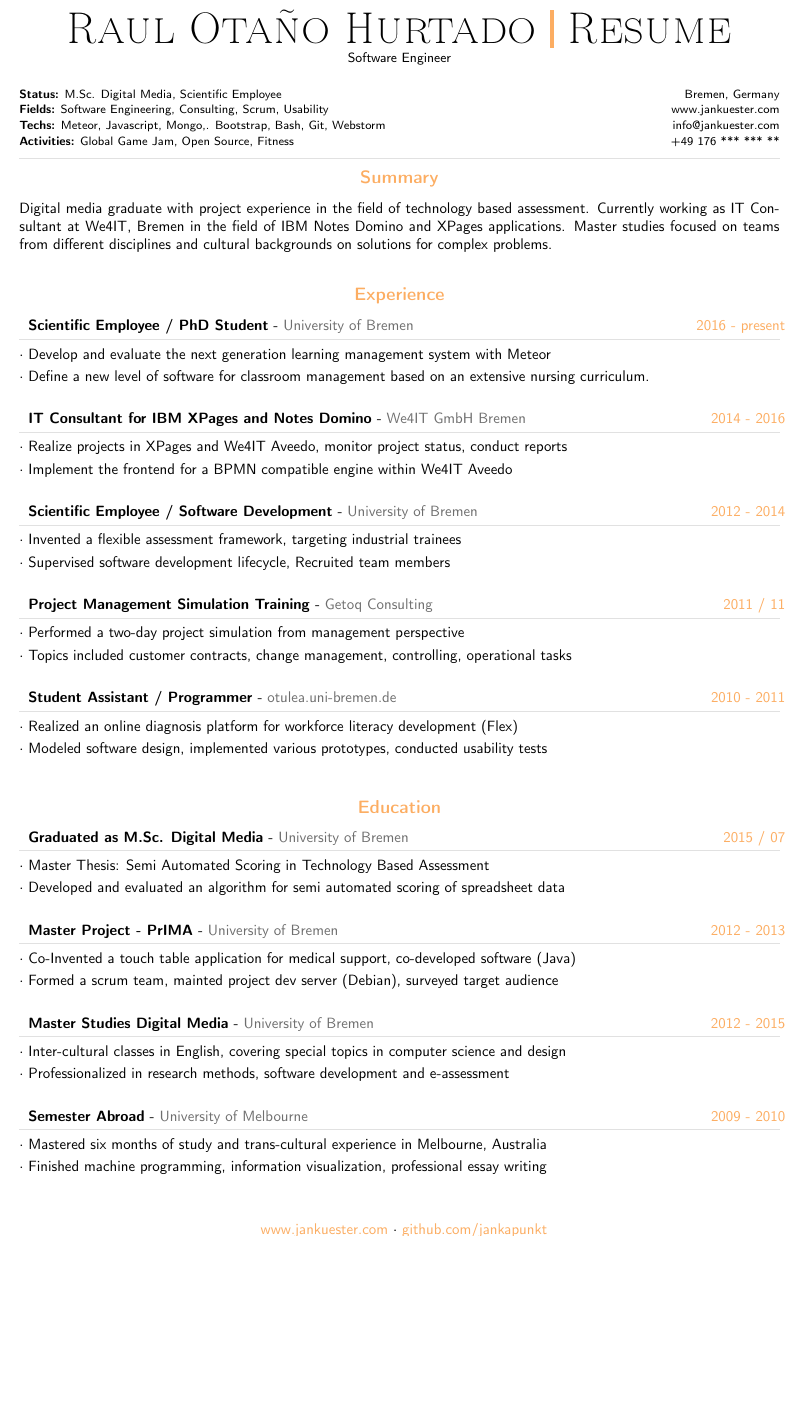
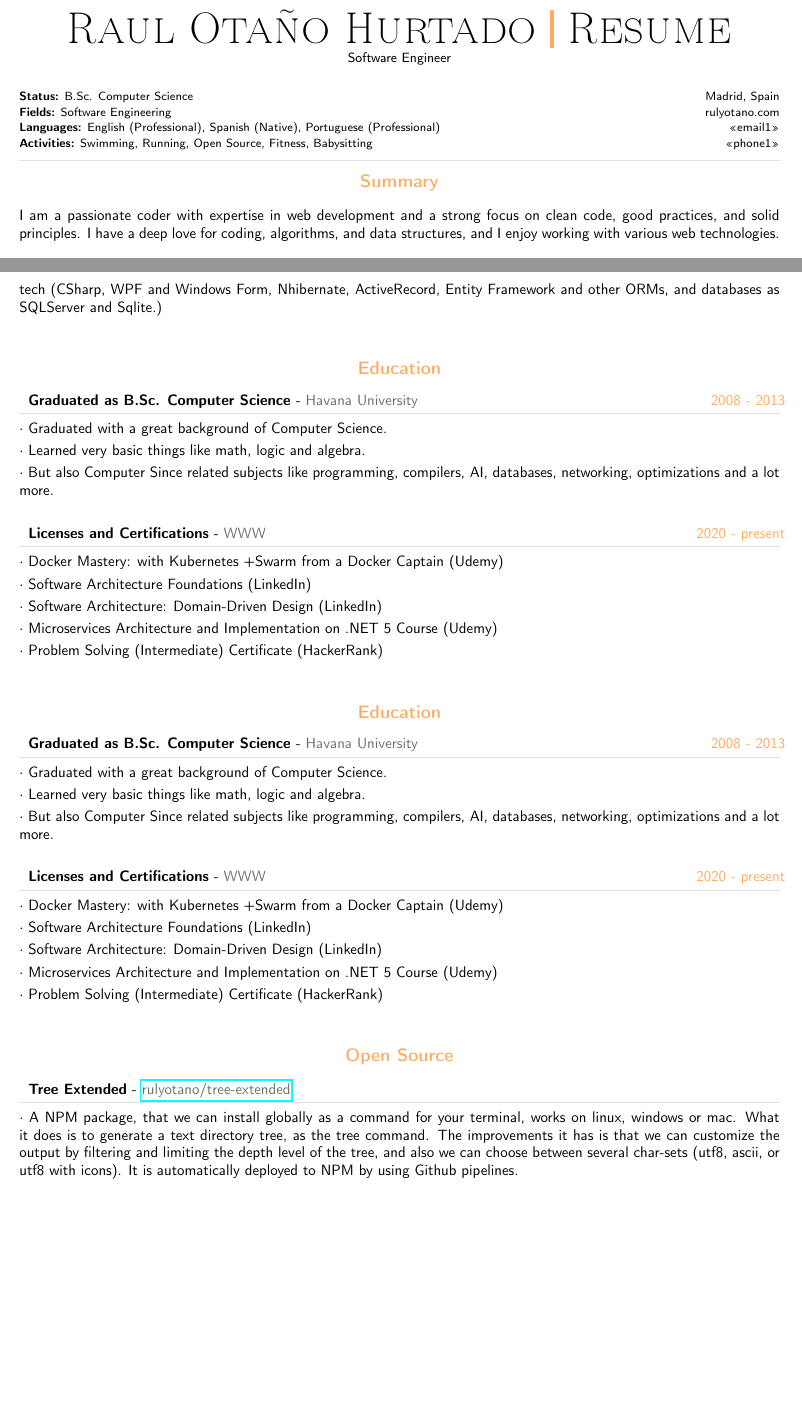
Before and after one commit to rulyotano/cv, a LaTeX document (templates/Raul-Otano.en.tex): part of the page before the commit and two parts of pages 1 and 2 of 2 after it, the two joined at a grey line, cut so that both start at the same text, the shorter picture padded with empty space. Compiled offline with pdfLaTeX.

Commit message:
Improving CV

```diff
--- a/classic/main.tex
+++ b/templates/Raul-Otano.en.tex
@@ -138,6 +138,7 @@
 %----------------------------------------------------------------------------------------
 
 \usepackage{color}
+\usepackage{hyperref}
 
 %accent color
 \definecolor{sectcol}{RGB}{252,173,98}
@@ -323,10 +322,10 @@
 %---------------------------------------------------------------------------------------
 %	META SECTION
 %----------------------------------------------------------------------------------------
-\metasection{Bremen, Germany}{\textbf{Status:} M.Sc. Digital Media, Scientific Employee}
-\metasection{www.jankuester.com}{\textbf{Fields:} Software Engineering, Consulting, Scrum, Usability}
-\metasection{info@jankuester.com}{\textbf{Techs:} Meteor, Javascript, Mongo,. Bootstrap, Bash, Git, Webstorm}
-\metasection{+49 176 *** *** **}{\textbf{Activities:} Global Game Jam, Open Source, Fitness}
+\metasection{Madrid, Spain}{\textbf{Status:} B.Sc. Computer Science}
+\metasection{rulyotano.com}{\textbf{Fields:} Software Engineering}
+\metasection{<<email1>>}{\textbf{Languages:} English (Professional), Spanish (Native), Portuguese (Professional)}
+\metasection{<<phone1>>}{\textbf{Activities:} Swimming, Running, Open Source, Fitness, Babysitting}
 \vspace{-2pt}
 \textcolor{softcol}{\hrule}
 \vspace{6pt}
@@ -338,7 +337,11 @@
 %----------------------------------------------------------------------------------------
 \vspace{-6pt}
 \cvsection{Summary}
-Digital media graduate with project experience in the field of technology based assessment. Currently working as IT Consultant at We4IT, Bremen in the field of IBM Notes Domino and XPages applications. Master studies focused on teams from different disciplines and cultural backgrounds on solutions for complex problems.\\
+I am a passionate coder with expertise in web development and a strong focus on clean code, good practices, and solid principles. I have a deep love for coding, algorithms, and data structures, and I enjoy working with various web technologies.\\
+
+I have a solid understanding of system design and architecture, enabling me to create scalable and efficient solutions. I am also enthusiastic about contributing to open-source libraries and helpers.\\
+
+Let's collaborate and build amazing software together!\\
 
 
 %============================================================================%
@@ -352,37 +355,19 @@ Digital media graduate with project experience in the field of technology based
 %----------------------------------------------------------------------------------------
 \cvsection{Experience}
 
-\cvevent{2016 - present}{Scientific Employee / PhD Student}{University of Bremen}{
-	{Develop and evaluate the next generation learning management system with Meteor},
-	{Define a new level of software for classroom management based on an extensive nursing curriculum.}
+\cvevent{March 2021 - present}{Backed Software Engineer (.NET)}{Docplanner (docplanner.com)}{
+	{Worked as part of my team Umbrella. DP has two main parts: one is the marketplace where patients search doctors, and the other one is where the doctors manage their patients, patients’ episodes, and appointments. I've worked mainly in the doctor side, specifically with the management of patients, episodes and other things. I've faced many challenges like optimizing the existing code to improve the throughput and get the latency down, created new micro-services from scratch, and also learned a bunch of new things that I didn't know before.}
 }
 
-%
-\cvevent{2014 - 2016}{IT Consultant for IBM XPages and Notes Domino}{We4IT GmbH Bremen}{
-	{Realize projects in XPages and We4IT Aveedo, monitor project status, conduct reports},
-	{Implement the frontend for a BPMN compatible engine within We4IT Aveedo}
+\cvevent{July 2020 - March 2021}{Senior Software Engineer for Openbank}{Mimacom Iberica (mimacom.com)}{
+	{Worked as a Senior Software Developer for one of the company’s clients: Openbank. Worked as a frontend ReactJs engineer. The main challenge was to create a new on-boarding app, it should be done by following all the best practices standards and also using the Openbank tech. A part of the app needed to work embed into the mobile app, so that was also a challenge. Also, conducted many job interviews to new candidates that wanted to join the company.}
 }
 
-%\textcolor{softcol}{\hrule}
-
-%
-\cvevent{2012 - 2014}{Scientific Employee / Software Development}{University of Bremen}{
-	{Invented a flexible assessment framework, targeting industrial trainees},
-	{Supervised software development lifecycle, Recruited team members}
+\cvevent{March 2018 - June 2020}{Fullstack Software Engineer}{Consolfreight (consolfreight.com)}{
+	{Worked as full-stack engineer to be able to finish and release the ConsolFreight web application. The main goal of this systems was to sell cargo routes to people and companies that wanted to send cargo. The harder part was translating the requirements (that are a mess in the industry) into a domain definition that would work to create the app. Using mostly Aspnet MVC, MVC Core, ReactJs/Redux technologies, also worked at CI/CD with azure pipelines.}
 }
 
-%\textcolor{softcol}{\hrule}
-
-%
-\cvevent{2011 / 11}{Project Management Simulation Training}{Getoq Consulting}{
-	{Performed a two-day project simulation from management perspective},
-	{Topics included customer contracts, change management, controlling, operational tasks}
+\cvevent{September 2016 - 2018}{Lead Frontend Software Engineer}{Solinftec (solinftec.com)}{
+	{Created the web frontend system to show the user all the information collected from the agriculture field. The system shows maps with the position and status of equipment’s, weather conditions, sends alerts to the user when some parameter is out from the expected range, and offers the possibility to filter the data. Among the main challenges I found was integrating several techs like AngularJs and GoogleMaps, but also, over the time, we did migrate to another technologies like, from Gmpas to Mapbox and from AngularJs to ReactJs.}
 }
 
-%\textcolor{softcol}{\hrule}
-
-
-%
-\cvevent{2010 - 2011}{Student Assistant / Programmer}{otulea.uni-bremen.de}{
-	{Realized an online diagnosis platform for workforce literacy development (Flex)},
-	{Modeled software design, implemented various prototypes, conducted usability tests}
@@ -389,38 +377,58 @@ Digital media graduate with project experience in the field of technology based
 }
 
+\cvevent{2010 - 2013}{Freelancer and Previous jobs}{Many companies (Synotech AG, doiTTeam, vWorker, ...)}{
+	{I worked mainly as a freelancer for different companies, most of the time while I was studying at the university.},
+	{Created many WPF applications, and learned the good practices and patterns that were used back then. As an example, MVVM was a key pattern used mostly in WPF and Silverlight.},
+	{With other colleagues we created the doiTTeam to organize our self to do these jobs.},
+	{Also completed couple of projects during my internship in one company I was assigned.},
+	{Key things I can get from this period was learning how to create real world applications and get in touch with mainly .NET tech (CSharp, WPF and Windows Form, Nhibernate, ActiveRecord, Entity Framework and other ORMs, and databases as SQLServer and Sqlite.)}
+}
 
 %---------------------------------------------------------------------------------------
 %	EDUCATION SECTION
 %--------------------------------------------------------------------------------------
 \cvsection{Education}
 
-\cvevent{2015 / 07}{Graduated as M.Sc. Digital Media}{University of Bremen}{
-	{Master Thesis: Semi Automated Scoring in Technology Based Assessment},
-	{Developed and evaluated an algorithm for semi automated scoring of spreadsheet data}
+\cvevent{2008 - 2013}{Graduated as B.Sc. Computer Science}{Havana University}{
+	{Graduated with a great background of Computer Science.},
+	{Learned very basic things like math, logic and algebra.},
+	{But also Computer Since related subjects like programming, compilers, AI, databases, networking, optimizations and a lot more. }
 }
 
-%\textcolor{softcol}{\hrule}
-
-%
-\cvevent{2012 - 2013}{Master Project - PrIMA}{University of Bremen}{
-	{Co-Invented a touch table application for medical support, co-developed software (Java)},
-	{Formed a scrum team, mainted project dev server (Debian), surveyed target audience}
+\cvevent{2020 - present}{Licenses and Certifications}{WWW}{
+	{Docker Mastery: with Kubernetes +Swarm from a Docker Captain (Udemy)},
+	{Software Architecture Foundations (LinkedIn)},
+	{Software Architecture: Domain-Driven Design (LinkedIn)},
+	{Microservices Architecture and Implementation on .NET 5 Course (Udemy)},
+	{Problem Solving (Intermediate) Certificate (HackerRank)}
 }
 
-%\textcolor{softcol}{\hrule}
+%---------------------------------------------------------------------------------------
+%	EDUCATION SECTION
+%--------------------------------------------------------------------------------------
+\cvsection{Education}
 
-%
-\cvevent{2012 - 2015}{Master Studies Digital Media}{University of Bremen}{
-	{Inter-cultural classes in English, covering special topics in computer science and design},
-	{Professionalized in research methods, software development and e-assessment}
+\cvevent{2008 - 2013}{Graduated as B.Sc. Computer Science}{Havana University}{
+	{Graduated with a great background of Computer Science.},
+	{Learned very basic things like math, logic and algebra.},
+	{But also Computer Since related subjects like programming, compilers, AI, databases, networking, optimizations and a lot more. }
 }
 
-%\textcolor{softcol}{\hrule}
+\cvevent{2020 - present}{Licenses and Certifications}{WWW}{
+	{Docker Mastery: with Kubernetes +Swarm from a Docker Captain (Udemy)},
+	{Software Architecture Foundations (LinkedIn)},
+	{Software Architecture: Domain-Driven Design (LinkedIn)},
+	{Microservices Architecture and Implementation on .NET 5 Course (Udemy)},
+	{Problem Solving (Intermediate) Certificate (HackerRank)}
+}
 
-%
-\cvevent{2009 - 2010}{Semester Abroad}{University of Melbourne}{
-	{Mastered six months of study and trans-cultural experience in Melbourne, Australia},
-	{Finished machine programming, information visualization, professional essay writing}
+%---------------------------------------------------------------------------------------
+%	OPEN SOURCE SECTION
+%--------------------------------------------------------------------------------------
+\cvsection{Open Source}
+
+\cvevent{}{Tree Extended}{\href{https://github.com/rulyotano/tree-extended}{rulyotano/tree-extended}}{
+	{A NPM package, that we can install globally as a command for your terminal, works on linux, windows or mac. What it does is to generate a text directory tree, as the tree command. The improvements it has is that we can customize the output by filtering and limiting the depth level of the tree, and also we can choose between several char-sets (utf8, ascii, or utf8 with icons). It is automatically deployed to NPM by using Github pipelines.}
 }
 
 
@@ -430,7 +438,7 @@ Digital media graduate with project experience in the field of technology based
 
 \null
 \vspace*{\fill}
-\hspace{-0.25\linewidth}\colorbox{white}{\makebox[1.5\linewidth][c]{\mystrut  \textnormal{\textcolor{sectcol}{www.jankuester.com} $\cdot$ \textcolor{sectcol}{github.com/jankapunkt}}}}
+\hspace{-0.25\linewidth}\colorbox{white}{\makebox[1.5\linewidth][c]{\mystrut  \textnormal{\textcolor{sectcol}{www.rulyotano.com} $\cdot$ \textcolor{sectcol}{github.com/rulyotano}}}}
 
 
 
```
Also changed, not shown: Makefile (added), templates/Raul-Otano.en.tex (5 more changed lines), 3 other files.
